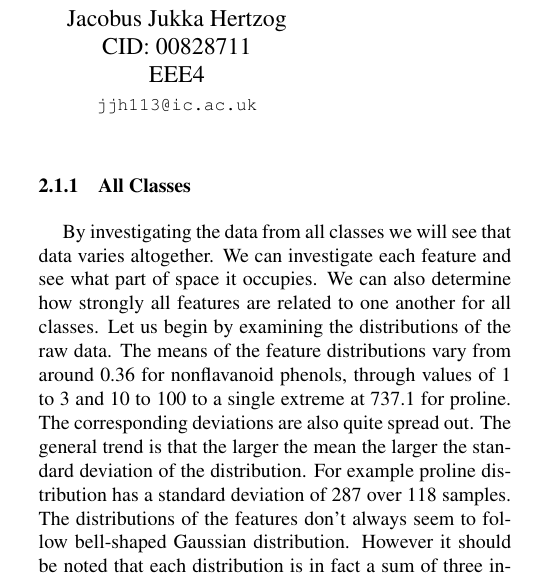
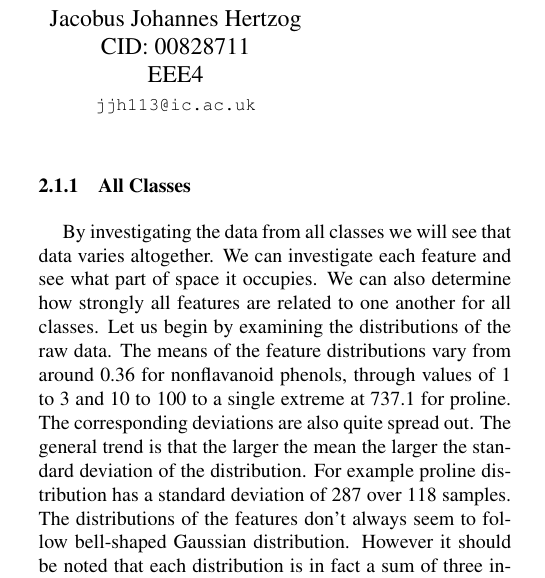
Before and after one commit to JHertz5/PatRec2, a LaTeX paper (Report/Report.tex): part of one column of page 1 of 7, cut so that both start at the same text. Compiled offline with pdfLaTeX.

Commit message:
Minor change to report

```diff
--- a/Report/Report.tex
+++ b/Report/Report.tex
@@ -50,7 +50,7 @@ EEE4\\
 % just like the second author.
 % To save space, use either the email address or home page, not both
 \and
-Jacobus Jukka Hertzog\\
+Jacobus Johannes Hertzog\\
 CID: 00828711\\
 EEE4\\
 {\tt\small jjh113@ic.ac.uk}
```
Also changed, not shown: Report/Report.pdf.
